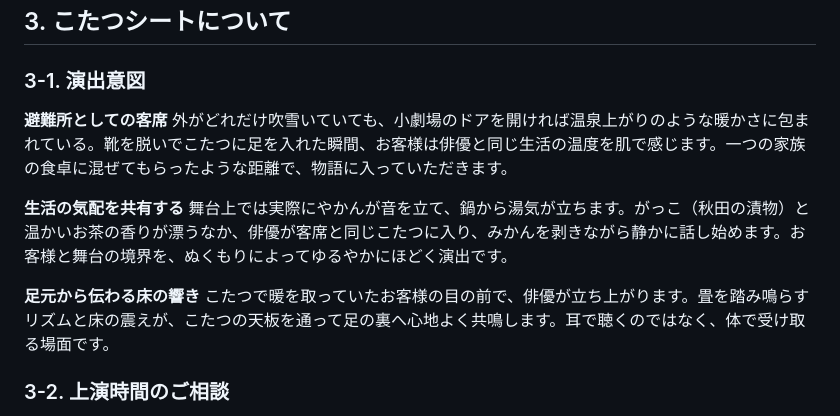
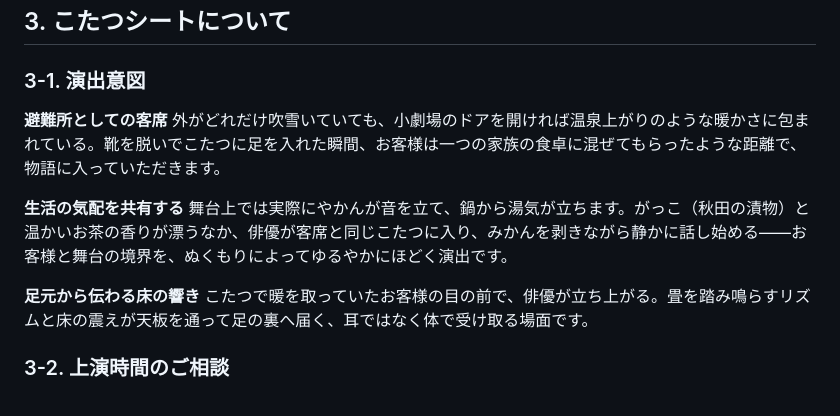
Before and after one commit to theokamiproject-web/yact-site, a Markdown page: proposals/yuki-odorimashou-teian.md, the part around one of its changes. Rendered like a GitHub page.

```diff
--- a/proposals/yuki-odorimashou-teian.md
+++ b/proposals/yuki-odorimashou-teian.md
@@ -78,13 +76,13 @@
 ### 3-1. 演出意図
 
 **避難所としての客席**
-外がどれだけ吹雪いていても、小劇場のドアを開ければ温泉上がりのような暖かさに包まれている。靴を脱いでこたつに足を入れた瞬間、お客様は俳優と同じ生活の温度を肌で感じます。一つの家族の食卓に混ぜてもらったような距離で、物語に入っていただきます。
+外がどれだけ吹雪いていても、小劇場のドアを開ければ温泉上がりのような暖かさに包まれている。靴を脱いでこたつに足を入れた瞬間、お客様は一つの家族の食卓に混ぜてもらったような距離で、物語に入っていただきます。
 
 **生活の気配を共有する**
-舞台上では実際にやかんが音を立て、鍋から湯気が立ちます。がっこ（秋田の漬物）と温かいお茶の香りが漂うなか、俳優が客席と同じこたつに入り、みかんを剥きながら静かに話し始めます。お客様と舞台の境界を、ぬくもりによってゆるやかにほどく演出です。
+舞台上では実際にやかんが音を立て、鍋から湯気が立ちます。がっこ（秋田の漬物）と温かいお茶の香りが漂うなか、俳優が客席と同じこたつに入り、みかんを剥きながら静かに話し始める――お客様と舞台の境界を、ぬくもりによってゆるやかにほどく演出です。
 
 **足元から伝わる床の響き**
-こたつで暖を取っていたお客様の目の前で、俳優が立ち上がります。畳を踏み鳴らすリズムと床の震えが、こたつの天板を通って足の裏へ心地よく共鳴します。耳で聴くのではなく、体で受け取る場面です。
+こたつで暖を取っていたお客様の目の前で、俳優が立ち上がる。畳を踏み鳴らすリズムと床の震えが天板を通って足の裏へ届く、耳ではなく体で受け取る場面です。
 
 ### 3-2. 上演時間のご相談
 
```
Also changed, not shown: other parts of proposals/yuki-odorimashou-teian.md (+9 -21 lines).
